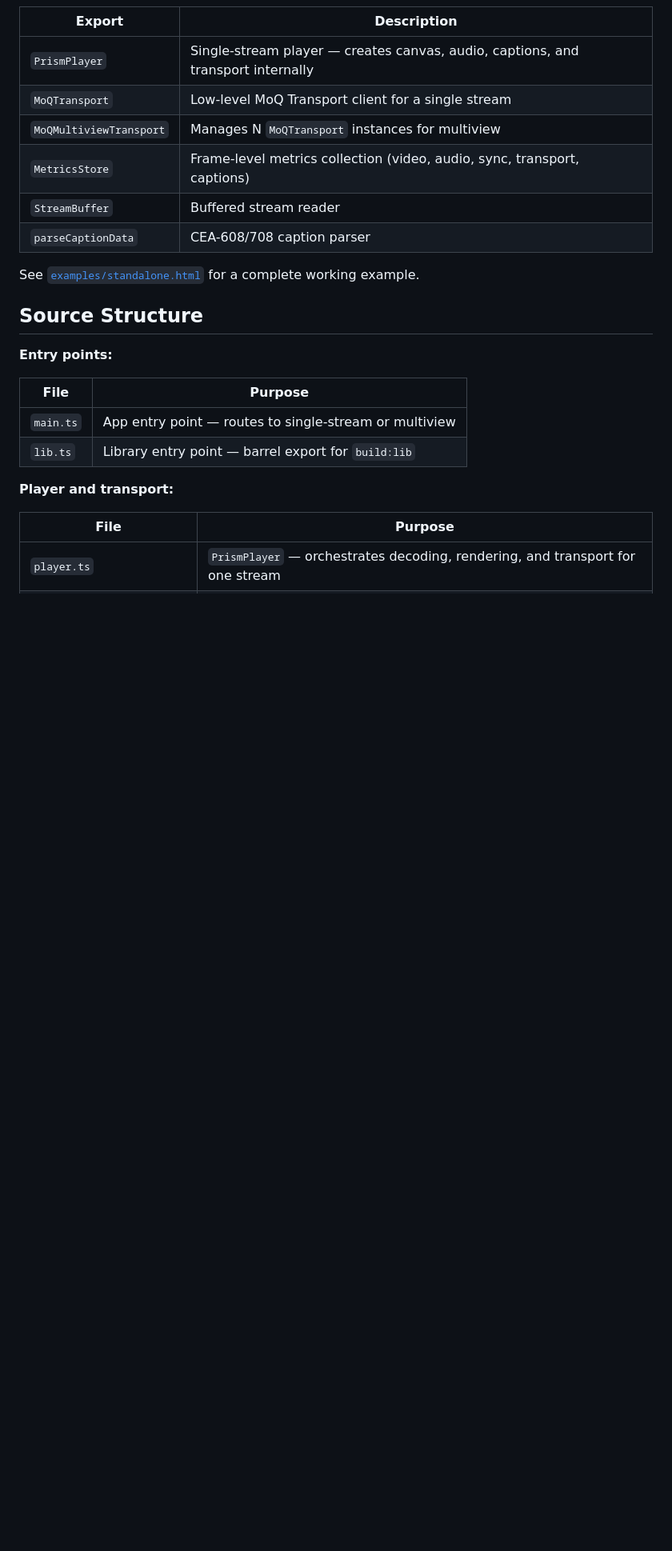
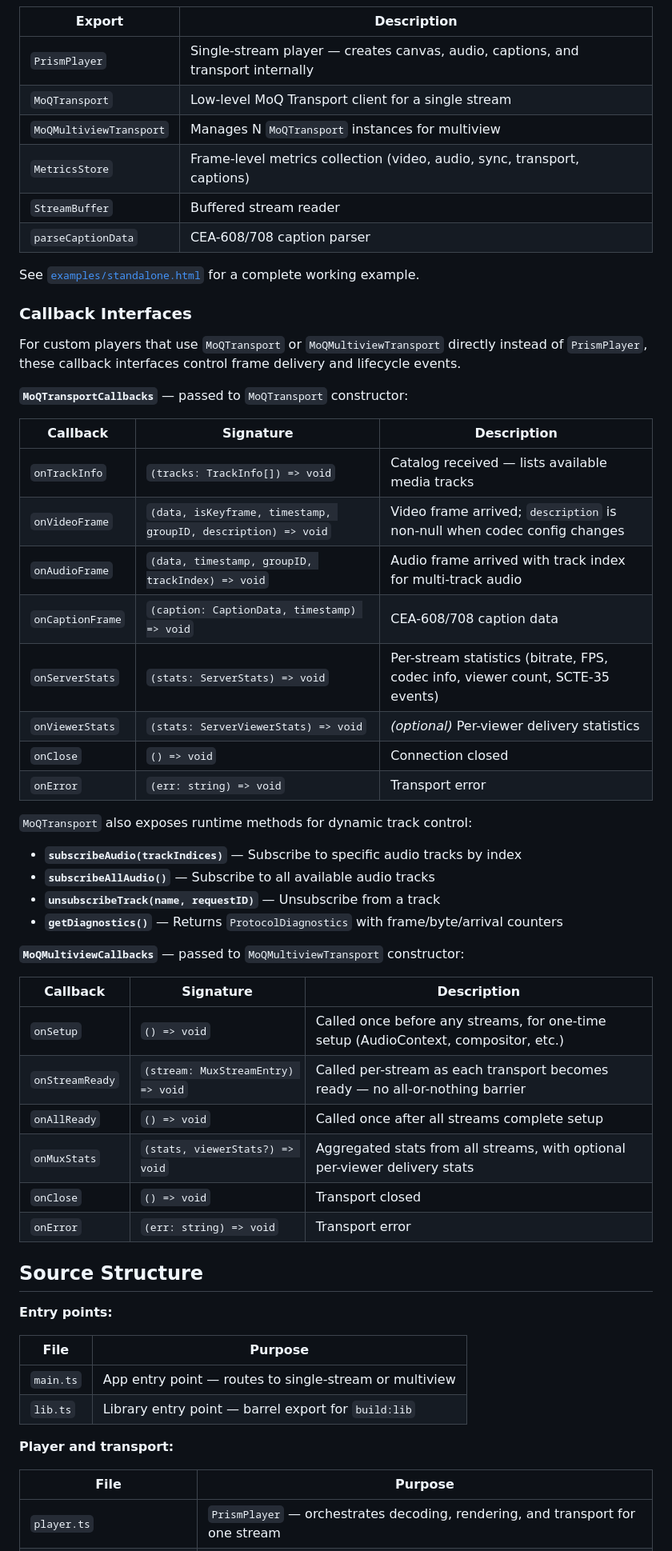
Before and after one commit to zsiec/prism, a Markdown page: web/README.md, the part around the change. Shown at 80% size. GitHub-like rendering; blank space fills up the shorter version.

Commit message:
Document OnDatagram hook and transport callbacks
Update docs to describe new viewer datagram hook and callback interfaces for custom players. README.md: add ServerConfig.OnDatagram (func(streamKey string, data []byte)) with note that handlers must not block. web/README.md: add "Callback Interfaces" section describing MoQTransport and MoQMultiviewTransport callbacks, their signatures, and runtime methods (subscribeAudio, subscribeAllAudio, unsubscribeTrack, getDiagnostics) to guide integration of custom players and multiview setups.

```diff
--- a/web/README.md
+++ b/web/README.md
@@ -50,6 +50,41 @@ player.connect("demo");
 | `parseCaptionData` | CEA-608/708 caption parser |
 
 See [`examples/standalone.html`](examples/standalone.html) for a complete working example.
+
+### Callback Interfaces
+
+For custom players that use `MoQTransport` or `MoQMultiviewTransport` directly instead of `PrismPlayer`, these callback interfaces control frame delivery and lifecycle events.
+
+**`MoQTransportCallbacks`** — passed to `MoQTransport` constructor:
+
+| Callback | Signature | Description |
+|---|---|---|
+| `onTrackInfo` | `(tracks: TrackInfo[]) => void` | Catalog received — lists available media tracks |
+| `onVideoFrame` | `(data, isKeyframe, timestamp, groupID, description) => void` | Video frame arrived; `description` is non-null when codec config changes |
+| `onAudioFrame` | `(data, timestamp, groupID, trackIndex) => void` | Audio frame arrived with track index for multi-track audio |
+| `onCaptionFrame` | `(caption: CaptionData, timestamp) => void` | CEA-608/708 caption data |
+| `onServerStats` | `(stats: ServerStats) => void` | Per-stream statistics (bitrate, FPS, codec info, viewer count, SCTE-35 events) |
+| `onViewerStats` | `(stats: ServerViewerStats) => void` | *(optional)* Per-viewer delivery statistics |
+| `onClose` | `() => void` | Connection closed |
+| `onError` | `(err: string) => void` | Transport error |
+
+`MoQTransport` also exposes runtime methods for dynamic track control:
+
+- **`subscribeAudio(trackIndices)`** — Subscribe to specific audio tracks by index
+- **`subscribeAllAudio()`** — Subscribe to all available audio tracks
+- **`unsubscribeTrack(name, requestID)`** — Unsubscribe from a track
+- **`getDiagnostics()`** — Returns `ProtocolDiagnostics` with frame/byte/arrival counters
+
+**`MoQMultiviewCallbacks`** — passed to `MoQMultiviewTransport` constructor:
+
+| Callback | Signature | Description |
+|---|---|---|
+| `onSetup` | `() => void` | Called once before any streams, for one-time setup (AudioContext, compositor, etc.) |
+| `onStreamReady` | `(stream: MuxStreamEntry) => void` | Called per-stream as each transport becomes ready — no all-or-nothing barrier |
+| `onAllReady` | `() => void` | Called once after all streams complete setup |
+| `onMuxStats` | `(stats, viewerStats?) => void` | Aggregated stats from all streams, with optional per-viewer delivery stats |
+| `onClose` | `() => void` | Transport closed |
+| `onError` | `(err: string) => void` | Transport error |
 
 ## Source Structure
 
```
Also changed, not shown: README.md (+1 -0 lines).
